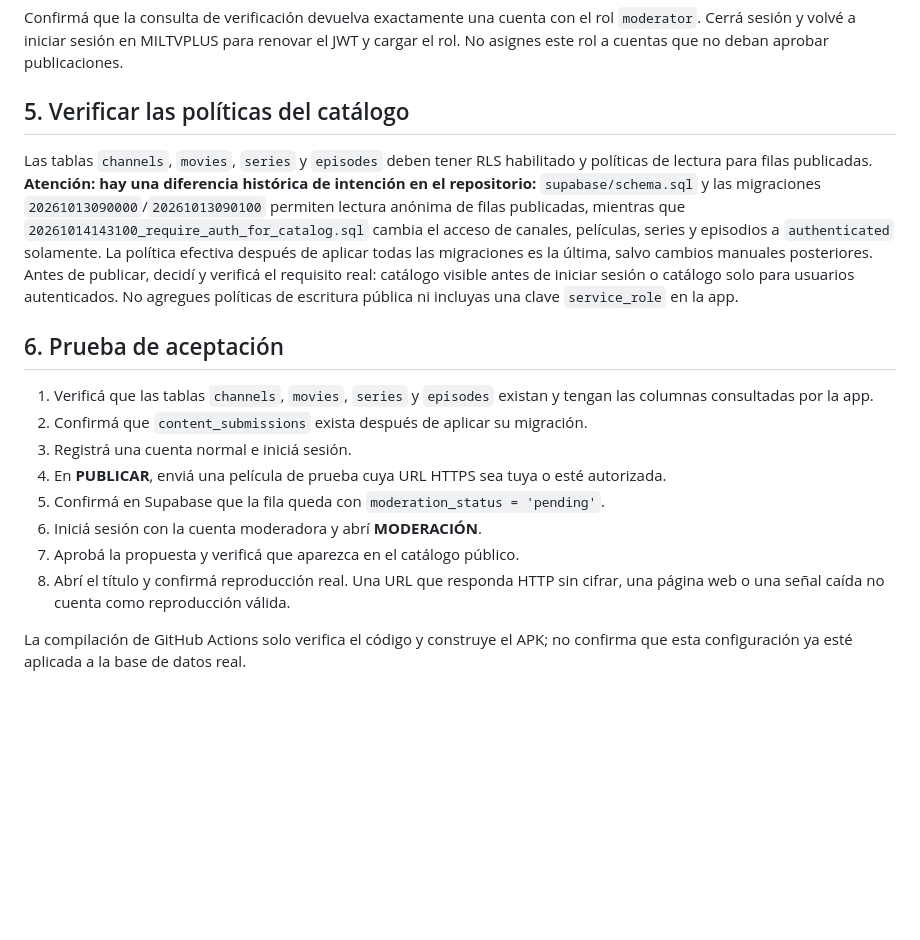
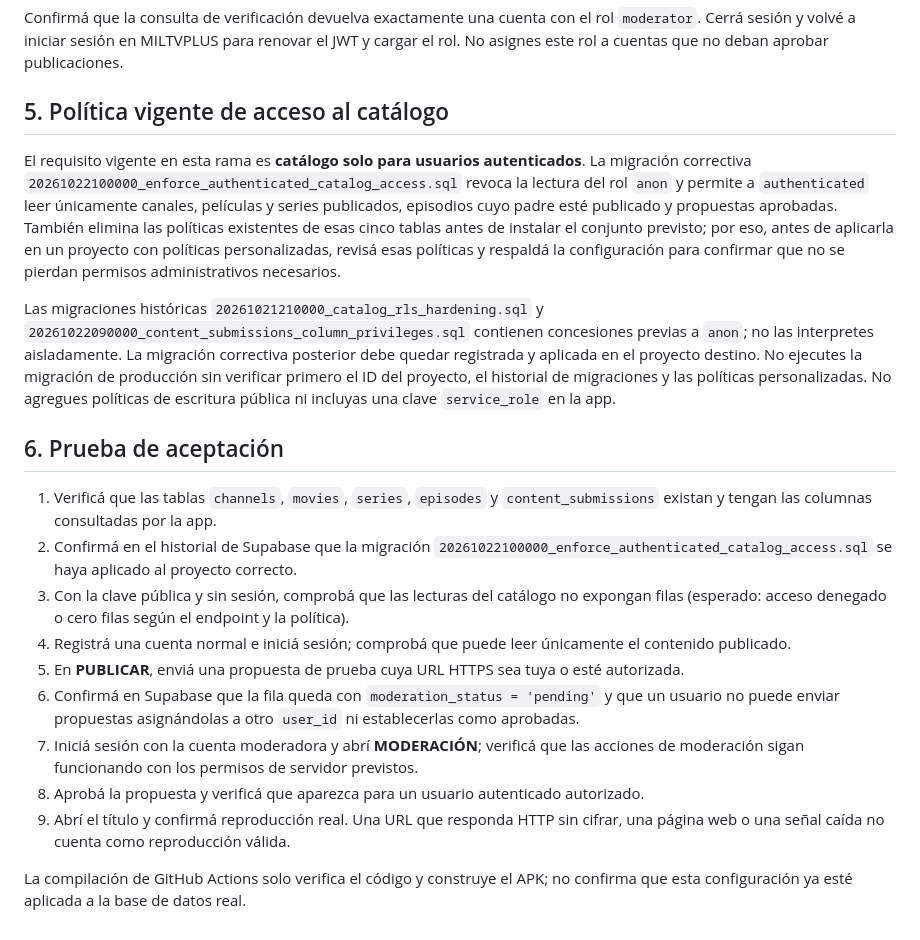
Before and after one commit to matuu250mati/MILTVPLUS, a Markdown page: supabase/SETUP_ES.md, the part around the change. GitHub-like rendering; blank space fills up the shorter version.

Commit message:
docs: clarify authenticated catalog access and acceptance checks

```diff
--- a/supabase/SETUP_ES.md
+++ b/supabase/SETUP_ES.md
@@ -98,19 +98,22 @@ where lower(email) = lower('moderador@tu-dominio.com');
 
 Confirmá que la consulta de verificación devuelva exactamente una cuenta con el rol `moderator`. Cerrá sesión y volvé a iniciar sesión en MILTVPLUS para renovar el JWT y cargar el rol. No asignes este rol a cuentas que no deban aprobar publicaciones.
 
-## 5. Verificar las políticas del catálogo
+## 5. Política vigente de acceso al catálogo
 
-Las tablas `channels`, `movies`, `series` y `episodes` deben tener RLS habilitado y políticas de lectura para filas publicadas. **Atención: hay una diferencia histórica de intención en el repositorio:** `supabase/schema.sql` y las migraciones `20261013090000`/`20261013090100` permiten lectura anónima de filas publicadas, mientras que `20261014143100_require_auth_for_catalog.sql` cambia el acceso de canales, películas, series y episodios a `authenticated` solamente. La política efectiva después de aplicar todas las migraciones es la última, salvo cambios manuales posteriores. Antes de publicar, decidí y verificá el requisito real: catálogo visible antes de iniciar sesión o catálogo solo para usuarios autenticados. No agregues políticas de escritura pública ni incluyas una clave `service_role` en la app.
+El requisito vigente en esta rama es **catálogo solo para usuarios autenticados**. La migración correctiva `20261022100000_enforce_authenticated_catalog_access.sql` revoca la lectura del rol `anon` y permite a `authenticated` leer únicamente canales, películas y series publicados, episodios cuyo padre esté publicado y propuestas aprobadas. También elimina las políticas existentes de esas cinco tablas antes de instalar el conjunto previsto; por eso, antes de aplicarla en un proyecto con políticas personalizadas, revisá esas políticas y respaldá la configuración para confirmar que no se pierdan permisos administrativos necesarios.
+
+Las migraciones históricas `20261021210000_catalog_rls_hardening.sql` y `20261022090000_content_submissions_column_privileges.sql` contienen concesiones previas a `anon`; no las interpretes aisladamente. La migración correctiva posterior debe quedar registrada y aplicada en el proyecto destino. No ejecutes la migración de producción sin verificar primero el ID del proyecto, el historial de migraciones y las políticas personalizadas. No agregues políticas de escritura pública ni incluyas una clave `service_role` en la app.
 
 ## 6. Prueba de aceptación
 
-1. Verificá que las tablas `channels`, `movies`, `series` y `episodes` existan y tengan las columnas consultadas por la app.
-2. Confirmá que `content_submissions` exista después de aplicar su migración.
-3. Registrá una cuenta normal e iniciá sesión.
-4. En **PUBLICAR**, enviá una película de prueba cuya URL HTTPS sea tuya o esté autorizada.
-5. Confirmá en Supabase que la fila queda con `moderation_status = 'pending'`.
-6. Iniciá sesión con la cuenta moderadora y abrí **MODERACIÓN**.
-7. Aprobá la propuesta y verificá que aparezca en el catálogo público.
-8. Abrí el título y confirmá reproducción real. Una URL que responda HTTP sin cifrar, una página web o una señal caída no cuenta como reproducción válida.
+1. Verificá que las tablas `channels`, `movies`, `series`, `episodes` y `content_submissions` existan y tengan las columnas consultadas por la app.
+2. Confirmá en el historial de Supabase que la migración `20261022100000_enforce_authenticated_catalog_access.sql` se haya aplicado al proyecto correcto.
+3. Con la clave pública y sin sesión, comprobá que las lecturas del catálogo no expongan filas (esperado: acceso denegado o cero filas según el endpoint y la política).
+4. Registrá una cuenta normal e iniciá sesión; comprobá que puede leer únicamente el contenido publicado.
+5. En **PUBLICAR**, enviá una propuesta de prueba cuya URL HTTPS sea tuya o esté autorizada.
+6. Confirmá en Supabase que la fila queda con `moderation_status = 'pending'` y que un usuario no puede enviar propuestas asignándolas a otro `user_id` ni establecerlas como aprobadas.
+7. Iniciá sesión con la cuenta moderadora y abrí **MODERACIÓN**; verificá que las acciones de moderación sigan funcionando con los permisos de servidor previstos.
+8. Aprobá la propuesta y verificá que aparezca para un usuario autenticado autorizado.
+9. Abrí el título y confirmá reproducción real. Una URL que responda HTTP sin cifrar, una página web o una señal caída no cuenta como reproducción válida.
 
 La compilación de GitHub Actions solo verifica el código y construye el APK; no confirma que esta configuración ya esté aplicada a la base de datos real.
```
